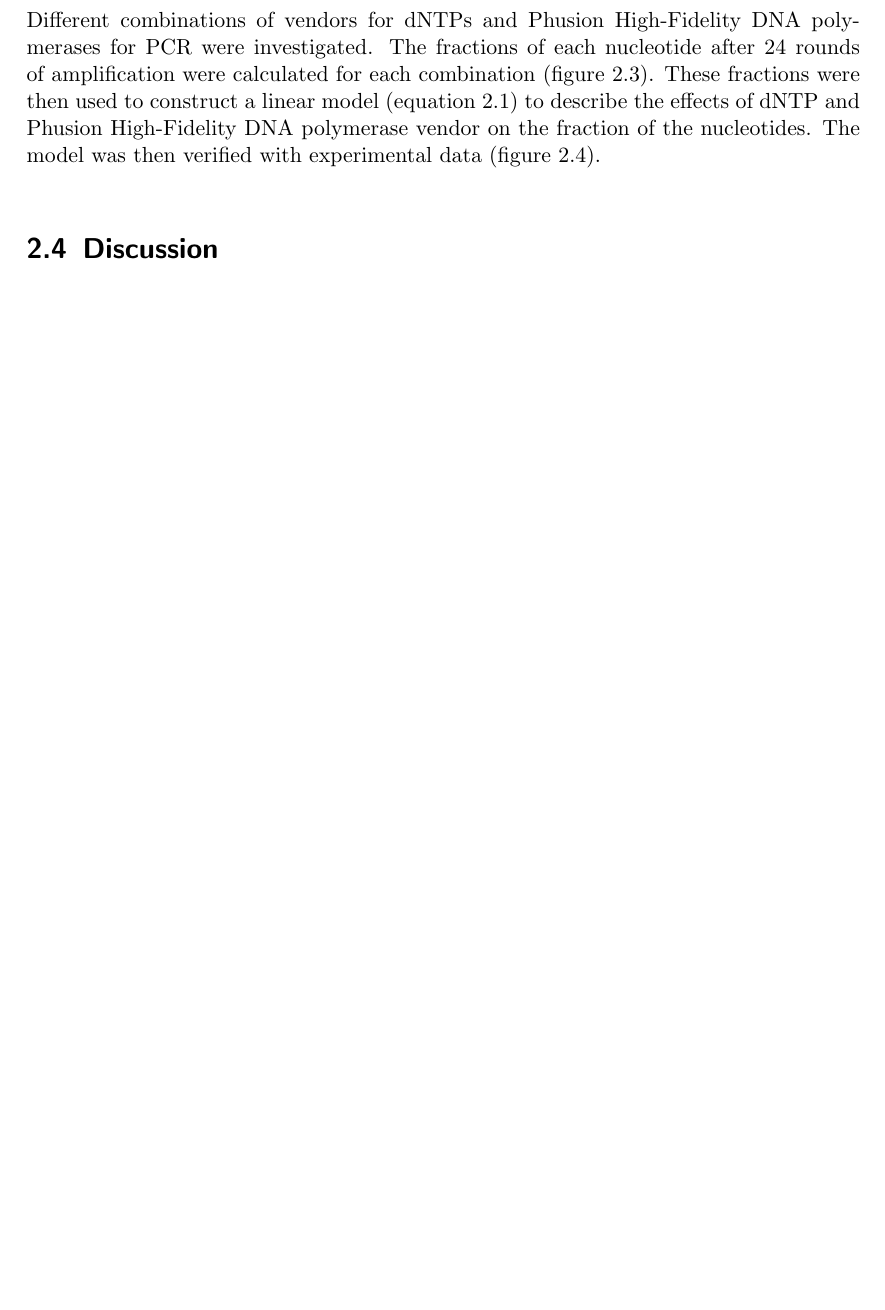
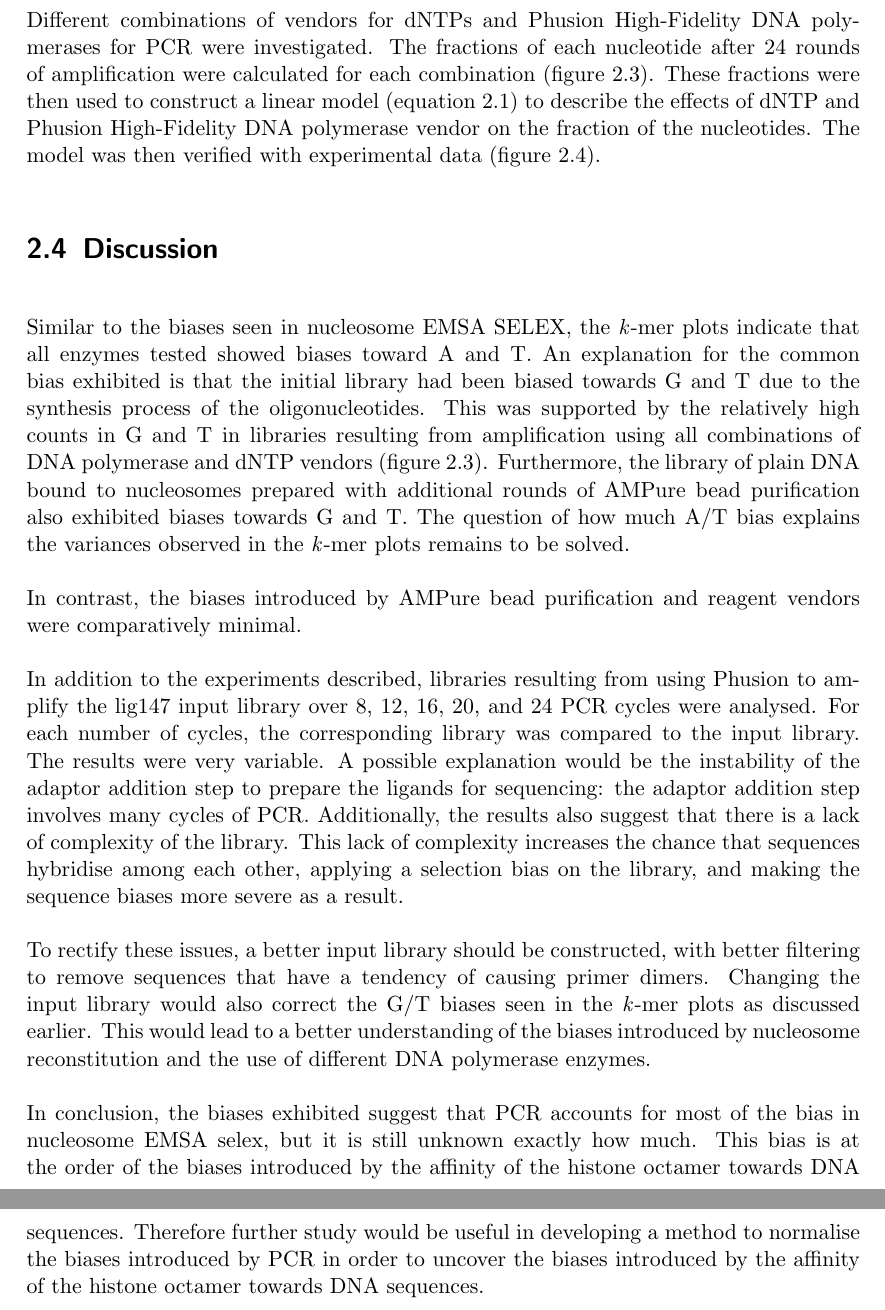
Before and after one commit to arinwongprommoon/selex2019, a LaTeX thesis (dissertation/dissertation.tex): part of page 29 of 33 before the commit and two parts of pages 30 and 31 of 34 after it, the two joined at a grey line, cut so that both start at the same text, the shorter picture padded with empty space. Compiled offline with pdfLaTeX.

Commit message:
DISSERTATION: wrote (shitty) discussion for 2nd project

```diff
--- a/dissertation/dissertation.tex
+++ b/dissertation/dissertation.tex
@@ -656,6 +588,21 @@ Different combinations of vendors for dNTPs and Phusion High-Fidelity DNA polyme
 %% - Relevance of such bias to previous sequencing data
 %% - Hints to data analysis in the future
 %% - A few discussions about Troubleshooting
+%%% BOTTLENECK EFFECT?? QUESTION: why aren't we looking at it now?
+
+% this draft is currently pretty shit.
+
+Similar to the biases seen in nucleosome EMSA SELEX, the \emph{k}-mer plots indicate that all enzymes tested showed biases toward A and T.  An explanation for the common bias exhibited is that the initial library had been biased towards G and T due to the synthesis process of the oligonucleotides.  This was supported by the relatively high counts in G and T in libraries resulting from amplification using all combinations of DNA polymerase and dNTP vendors (figure~\ref{fig:linearmodel_nt}).  Furthermore, the library of plain DNA bound to nucleosomes prepared with additional rounds of AMPure bead purification also exhibited biases towards G and T.  The question of how much A/T bias explains the variances observed in the \emph{k}-mer plots remains to be solved.
+
+In contrast, the biases introduced by AMPure bead purification and reagent vendors were comparatively minimal.
+
+In addition to the experiments described, libraries resulting from using Phusion to amplify the lig147 input library over 8, 12, 16, 20, and 24 PCR cycles were analysed.  For each number of cycles, the corresponding library was compared to the input library.  The results were very variable.  % elaborate
+A possible explanation would be the instability of the adaptor addition step to prepare the ligands for sequencing: the adaptor addition step involves many cycles of PCR.  Additionally, the results also suggest that there is a lack of complexity of the library.  This lack of complexity increases the chance that sequences hybridise among each other, applying a selection bias on the library, and making the sequence biases more severe as a result.
+
+To rectify these issues, a better input library should be constructed, with better filtering to remove sequences that have a tendency of causing primer dimers.  Changing the input library would also correct the G/T biases seen in the \emph{k}-mer plots as discussed earlier.  This would lead to a better understanding of the biases introduced by nucleosome reconstitution and the use of different DNA polymerase enzymes.
+
+% admittedly this is kind of bullshit
+In conclusion, the biases exhibited suggest that PCR accounts for most of the bias in nucleosome EMSA selex, but it is still unknown exactly how much.  This bias is at the order of the biases introduced by the affinity of the histone octamer towards DNA sequences.  Therefore further study would be useful in developing a method to normalise the biases introduced by PCR in order to uncover the biases introduced by the affinity of the histone octamer towards DNA sequences.
 
 \chapter{Acknowledgements}
 \label{ch:ack}
```
Also changed, not shown: dissertation/dissertation.tex (78 more changed lines).
